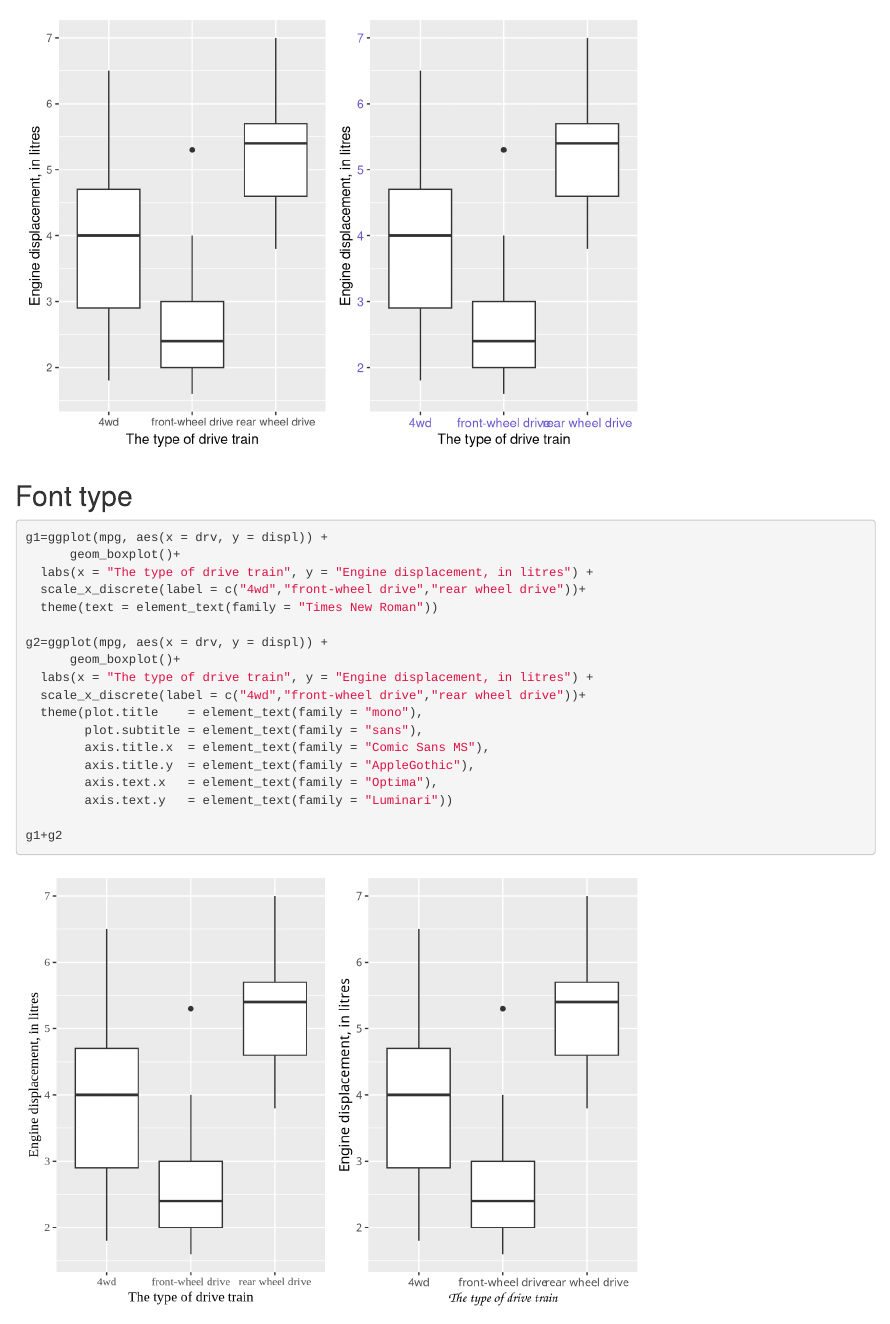
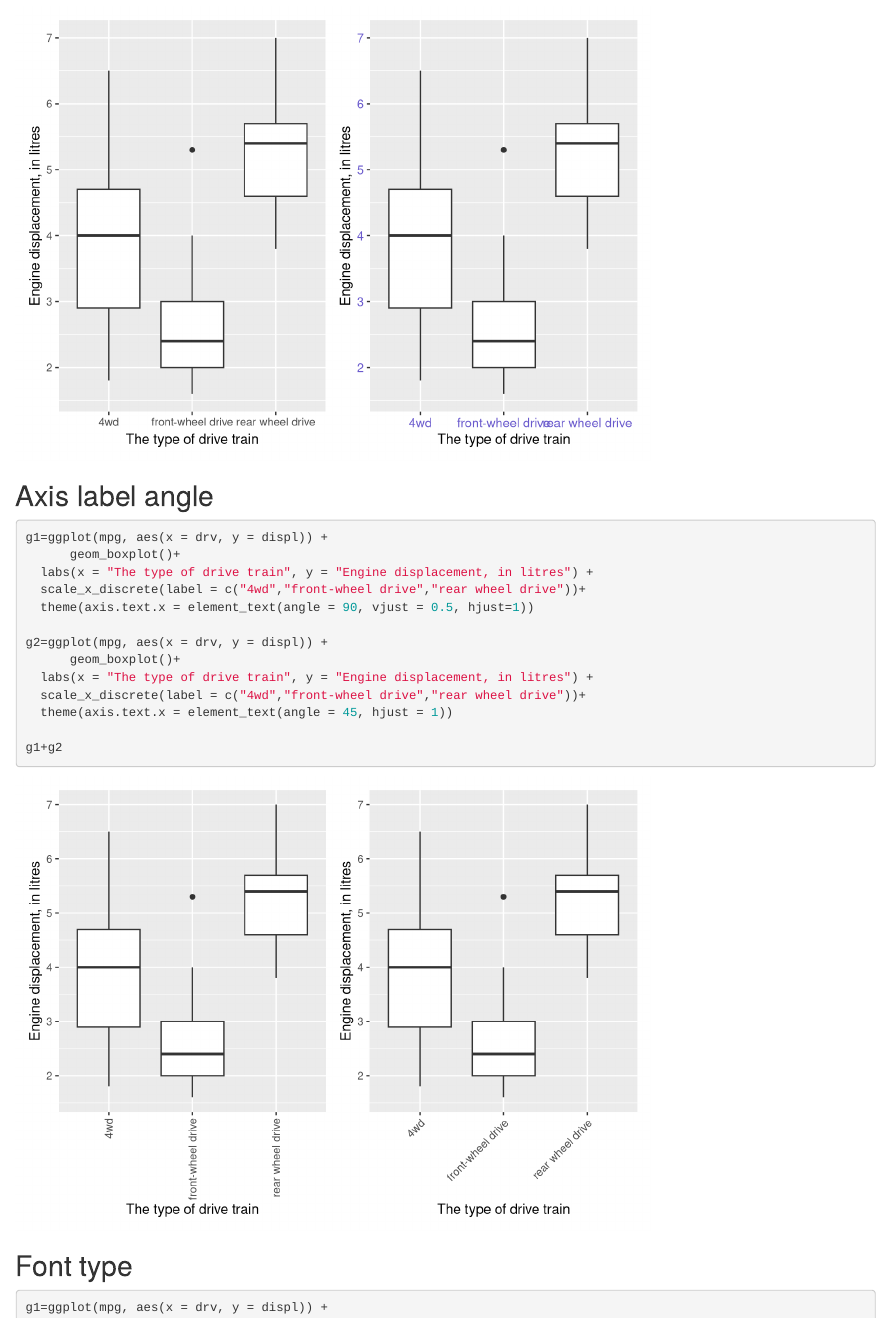
Before and after one commit to neil-n-zhang/ggplot_gallery, an R Markdown document (Axis.Rmd): the page in a window 1100 px wide, from 1220 px down. Rendered offline with R 4.5, knitr and Pandoc, with nearby package versions.

Commit message:
Add x axis rotation

````diff
--- a/Axis.Rmd
+++ b/Axis.Rmd
@@ -38,6 +38,25 @@ g2=ggplot(mpg, aes(x = drv, y = displ)) +
 
 g1+g2
 ```
+
+## Axis label angle
+
+```{r}
+g1=ggplot(mpg, aes(x = drv, y = displ)) +
+      geom_boxplot()+
+  labs(x = "The type of drive train", y = "Engine displacement, in litres") +
+  scale_x_discrete(label = c("4wd","front-wheel drive","rear wheel drive"))+
+  theme(axis.text.x = element_text(angle = 90, vjust = 0.5, hjust=1))
+
+g2=ggplot(mpg, aes(x = drv, y = displ)) +
+      geom_boxplot()+
+  labs(x = "The type of drive train", y = "Engine displacement, in litres") +
+  scale_x_discrete(label = c("4wd","front-wheel drive","rear wheel drive"))+
+  theme(axis.text.x = element_text(angle = 45, hjust = 1))
+
+g1+g2
+```
+
 ## Font type
 ```{r}
 g1=ggplot(mpg, aes(x = drv, y = displ)) +
````
